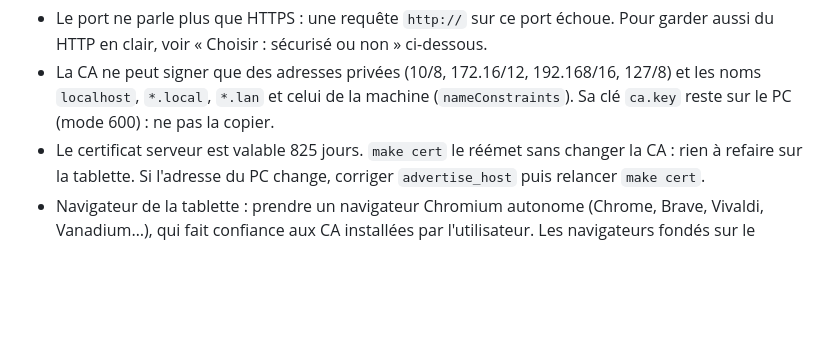
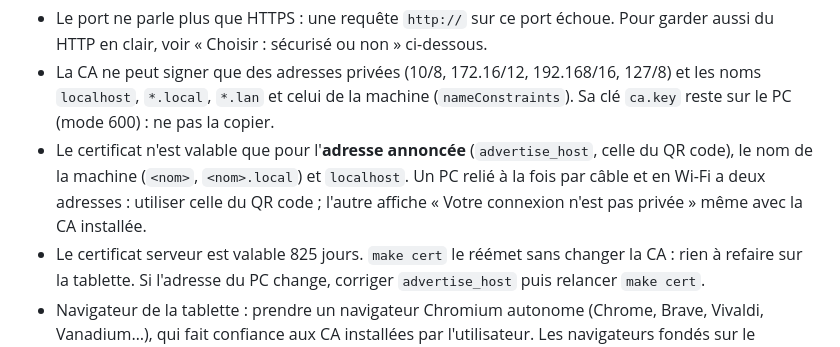
Before and after one commit to deunix-educ/mediadeck, a Markdown page: README.md, the part around the change. GitHub-like rendering; blank space fills up the shorter version.

```diff
--- a/README.md
+++ b/README.md
@@ -250,6 +250,9 @@ Notes :
 - La CA ne peut signer que des adresses privées (10/8, 172.16/12, 192.168/16, 127/8) et les noms `localhost`,
   `*.local`, `*.lan` et celui de la machine (`nameConstraints`). Sa clé `ca.key` reste sur le PC (mode 600) :
   ne pas la copier.
+- Le certificat n'est valable que pour l'**adresse annoncée** (`advertise_host`, celle du QR code), le nom de la machine
+  (`<nom>`, `<nom>.local`) et `localhost`. Un PC relié à la fois par câble et en Wi-Fi a deux adresses : utiliser celle
+  du QR code ; l'autre affiche « Votre connexion n'est pas privée » même avec la CA installée.
 - Le certificat serveur est valable 825 jours. `make cert` le réémet sans changer la CA : rien à refaire sur
   la tablette. Si l'adresse du PC change, corriger `advertise_host` puis relancer `make cert`.
 - Navigateur de la tablette : prendre un navigateur Chromium autonome (Chrome, Brave, Vivaldi, Vanadium…), qui fait
```
Also changed, not shown: CLAUDE.md (+1 -0 lines), README-EN.md (+3 -0 lines).
